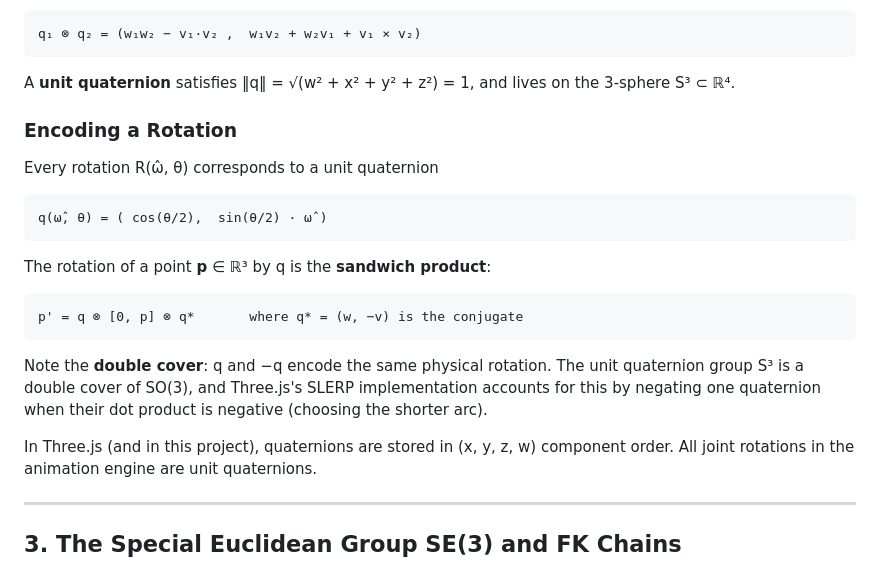
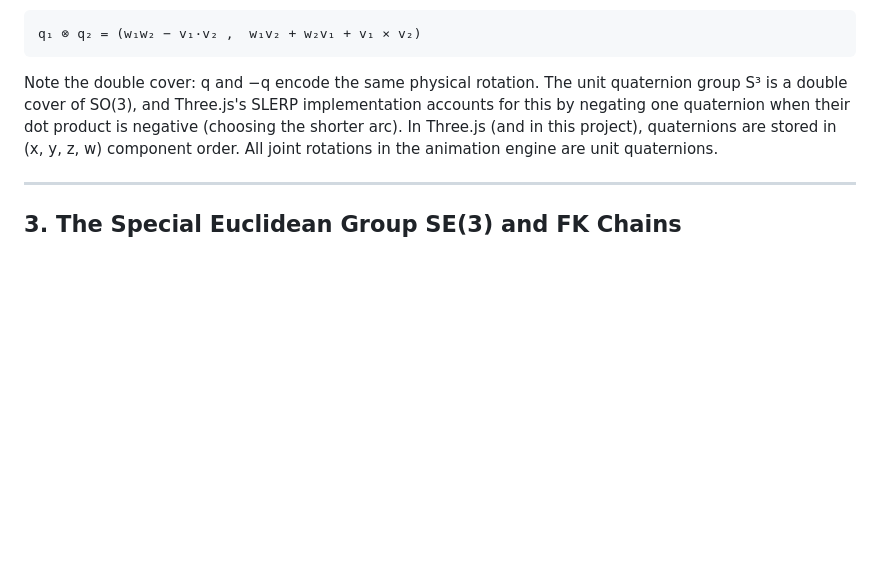
Before and after one commit to sbendre06/Mario-Animation-Engine, a Markdown page: README.md, the part around one of its changes. Drawn GitHub-style; blank space fills up the shorter version.

````diff
--- a/README.md
+++ b/README.md
@@ -59,25 +39,7 @@ with the multiplication rules **i² = j² = k² = ijk = −1**. A quaternion is
 ```
 q₁ ⊗ q₂ = (w₁w₂ − v₁·v₂ ,  w₁v₂ + w₂v₁ + v₁ × v₂)
 ```
-
-A **unit quaternion** satisfies ‖q‖ = √(w² + x² + y² + z²) = 1, and lives on the 3-sphere S³ ⊂ ℝ⁴.
-
-### Encoding a Rotation
-
-Every rotation R(ω̂, θ) corresponds to a unit quaternion
-
-```
-q(ω̂, θ) = ( cos(θ/2),  sin(θ/2) · ω̂ )
-```
-
-The rotation of a point **p** ∈ ℝ³ by q is the **sandwich product**:
-
-```
-p' = q ⊗ [0, p] ⊗ q*       where q* = (w, −v) is the conjugate
-```
-
-Note the **double cover**: q and −q encode the same physical rotation. The unit quaternion group S³ is a double cover of SO(3), and Three.js's SLERP implementation accounts for this by negating one quaternion when their dot product is negative (choosing the shorter arc).
-
+Note the double cover: q and −q encode the same physical rotation. The unit quaternion group S³ is a double cover of SO(3), and Three.js's SLERP implementation accounts for this by negating one quaternion when their dot product is negative (choosing the shorter arc).
 In Three.js (and in this project), quaternions are stored in (x, y, z, w) component order. All joint rotations in the animation engine are unit quaternions.
 
 ---
````
Also changed, not shown: other parts of README.md (+8 -28 lines).
